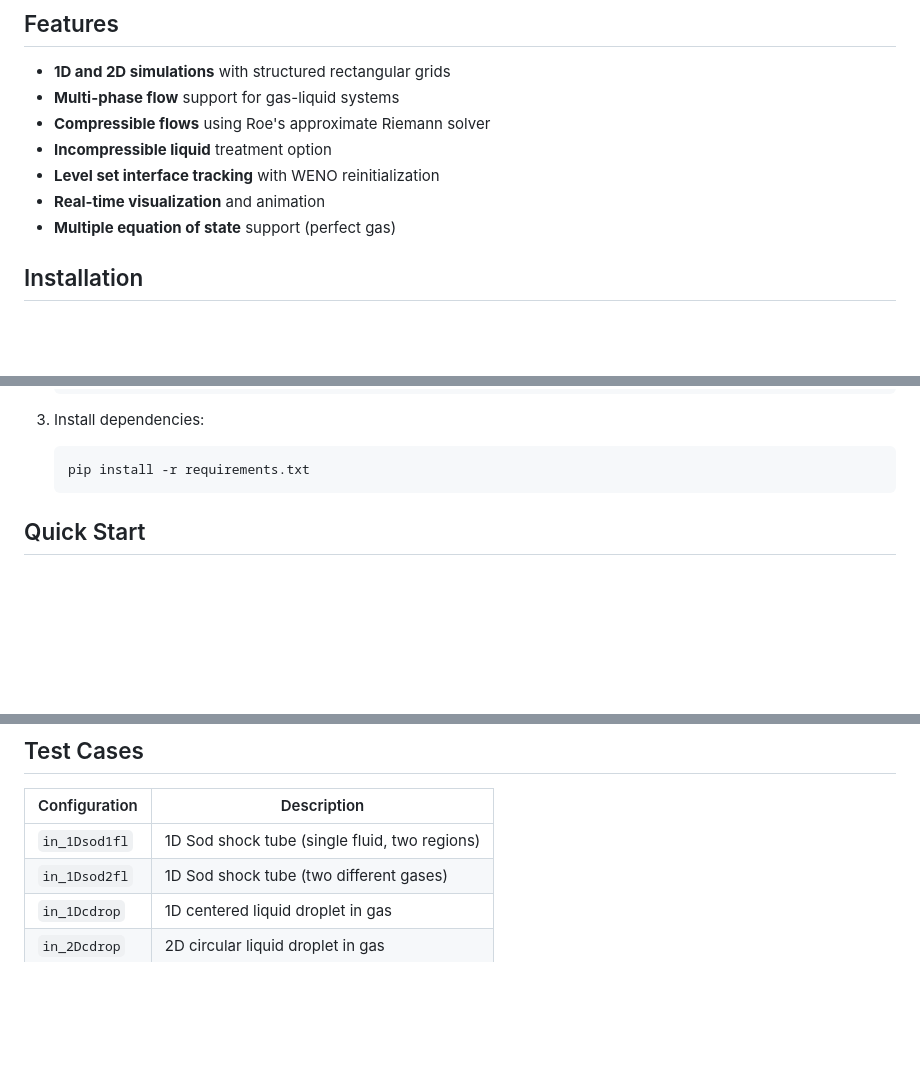
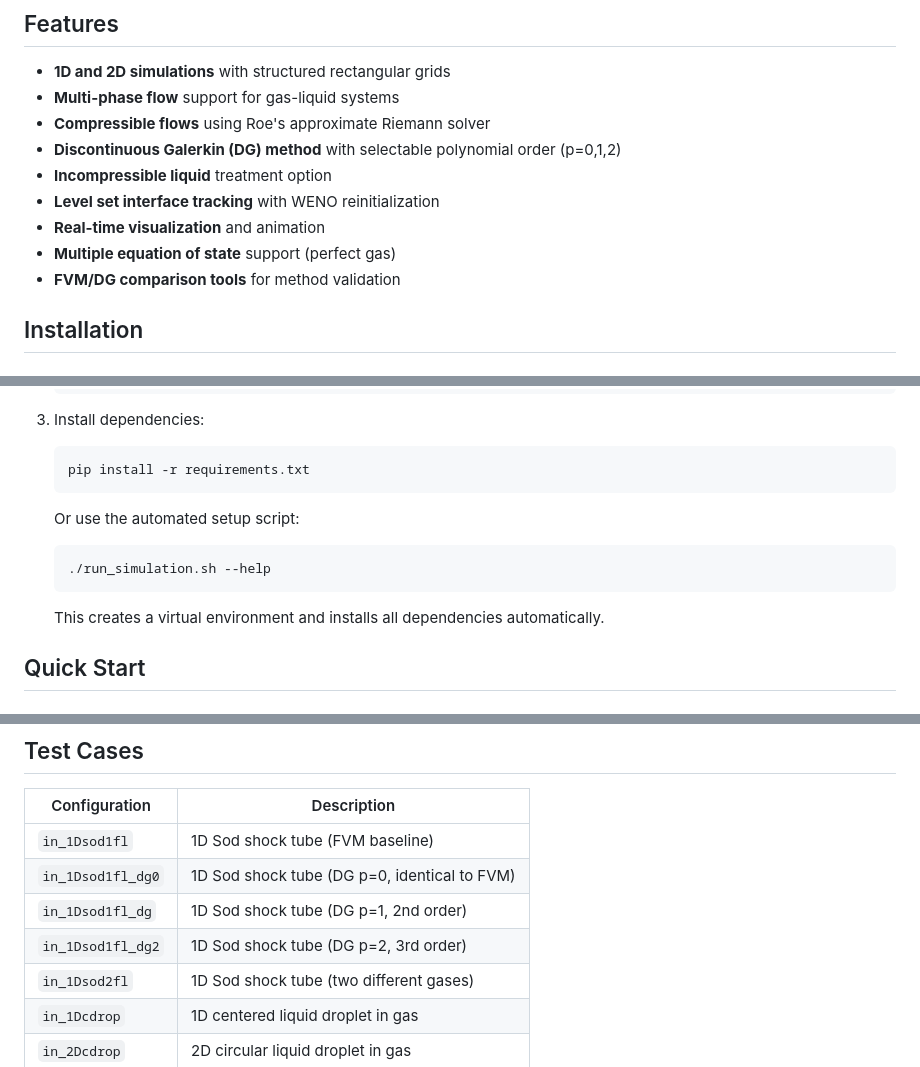
Before and after one commit to drhalftone/LAUMeltFlow, a Markdown page: README.md, 3 parts joined by grey strips. Rendered like a GitHub page; blank space fills up the shorter version.

````diff
--- a/README.md
+++ b/README.md
@@ -20,10 +20,12 @@ The solver uses the Ghost Fluid Method to enforce physical jump conditions at fl
 - **1D and 2D simulations** with structured rectangular grids
 - **Multi-phase flow** support for gas-liquid systems
 - **Compressible flows** using Roe's approximate Riemann solver
+- **Discontinuous Galerkin (DG) method** with selectable polynomial order (p=0,1,2)
 - **Incompressible liquid** treatment option
 - **Level set interface tracking** with WENO reinitialization
 - **Real-time visualization** and animation
 - **Multiple equation of state** support (perfect gas)
+- **FVM/DG comparison tools** for method validation
 
 ## Installation
 
@@ -55,6 +57,12 @@ The solver uses the Ghost Fluid Method to enforce physical jump conditions at fl
    ```bash
    pip install -r requirements.txt
    ```
+
+   Or use the automated setup script:
+   ```bash
+   ./run_simulation.sh --help
+   ```
+   This creates a virtual environment and installs all dependencies automatically.
 
 ## Quick Start
 
@@ -144,7 +152,10 @@ LAUMeltFlow/
 
 | Configuration | Description |
 |---------------|-------------|
-| `in_1Dsod1fl` | 1D Sod shock tube (single fluid, two regions) |
+| `in_1Dsod1fl` | 1D Sod shock tube (FVM baseline) |
+| `in_1Dsod1fl_dg0` | 1D Sod shock tube (DG p=0, identical to FVM) |
+| `in_1Dsod1fl_dg` | 1D Sod shock tube (DG p=1, 2nd order) |
+| `in_1Dsod1fl_dg2` | 1D Sod shock tube (DG p=2, 3rd order) |
 | `in_1Dsod2fl` | 1D Sod shock tube (two different gases) |
 | `in_1Dcdrop` | 1D centered liquid droplet in gas |
 | `in_2Dcdrop` | 2D circular liquid droplet in gas |
````
Also changed, not shown: other parts of README.md (+51 -0 lines).
